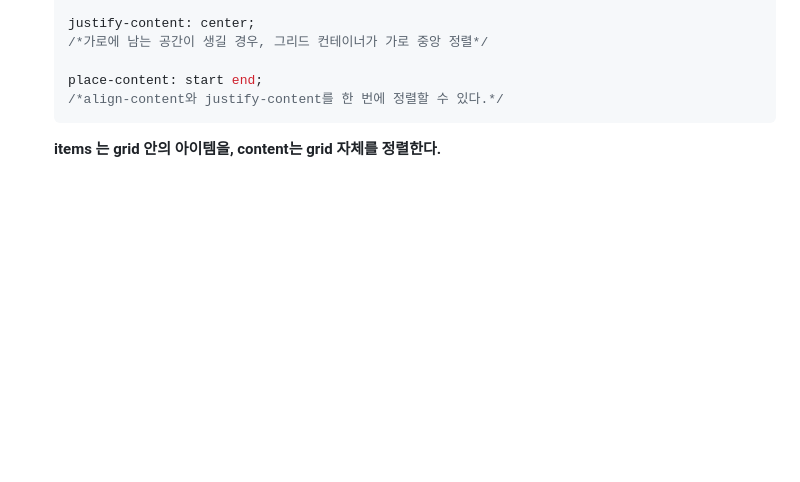
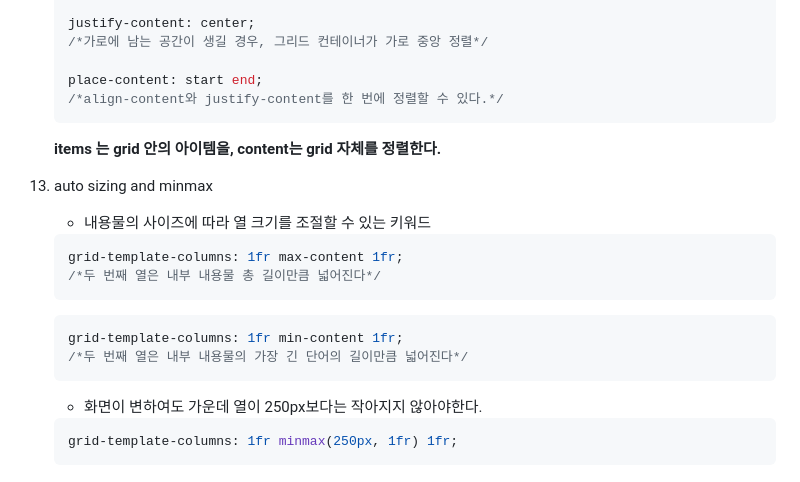
Before and after one commit to Hayeon-Lee/css-master, a Markdown page: README.md, the part around the change. Drawn GitHub-style; blank space fills up the shorter version.

Commit message:
auto sizing and minmax
grid-template-columns에서 max-content, min-content를 정리합니다.

````diff
--- a/README.md
+++ b/README.md
@@ -250,3 +250,23 @@
     ```
 
     **items 는 grid 안의 아이템을, content는 grid 자체를 정렬한다.**
+
+13. auto sizing and minmax
+
+    - 내용물의 사이즈에 따라 열 크기를 조절할 수 있는 키워드
+
+    ```css
+    grid-template-columns: 1fr max-content 1fr;
+    /*두 번째 열은 내부 내용물 총 길이만큼 넓어진다*/
+    ```
+
+    ```css
+    grid-template-columns: 1fr min-content 1fr;
+    /*두 번째 열은 내부 내용물의 가장 긴 단어의 길이만큼 넓어진다*/
+    ```
+
+    - 화면이 변하여도 가운데 열이 250px보다는 작아지지 않아야한다.
+
+    ```css
+    grid-template-columns: 1fr minmax(250px, 1fr) 1fr;
+    ```
````
